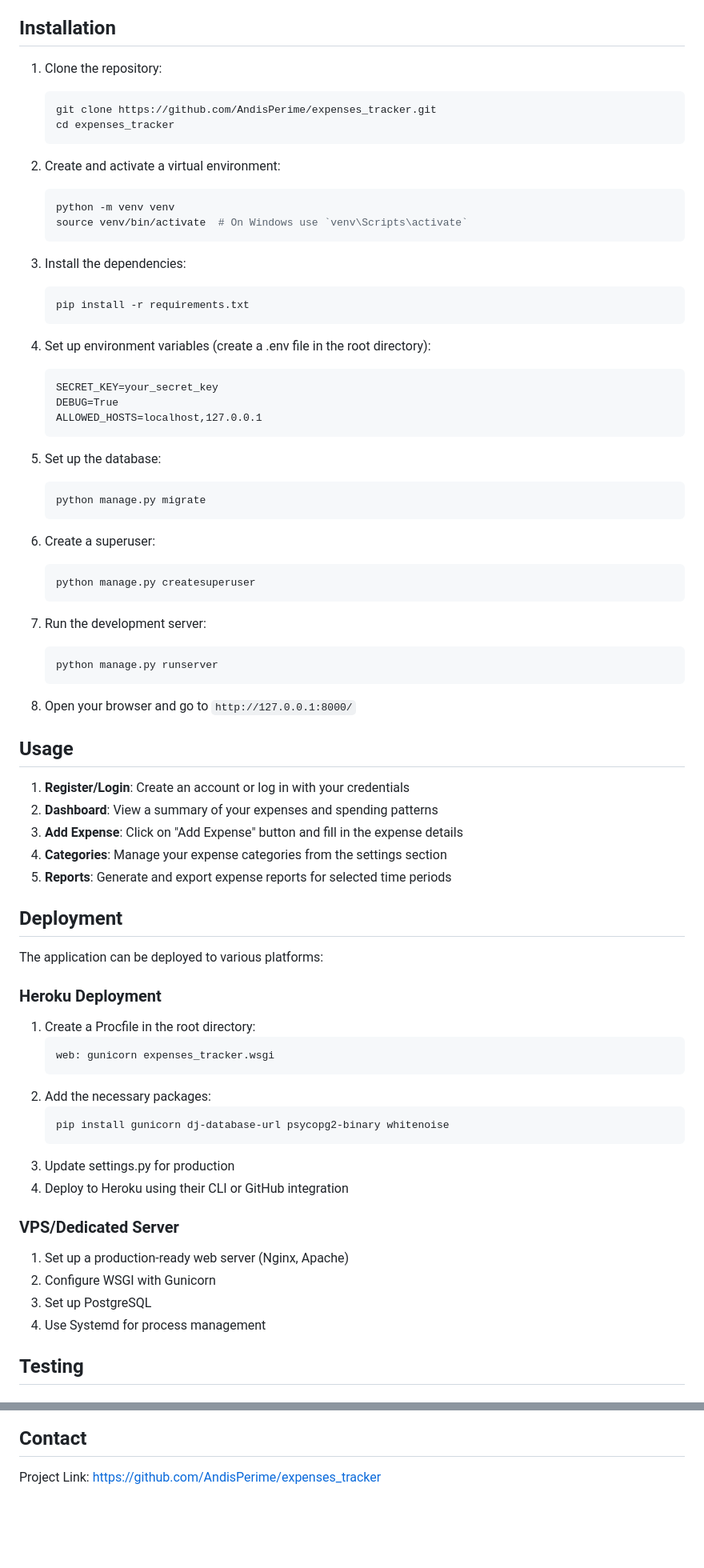
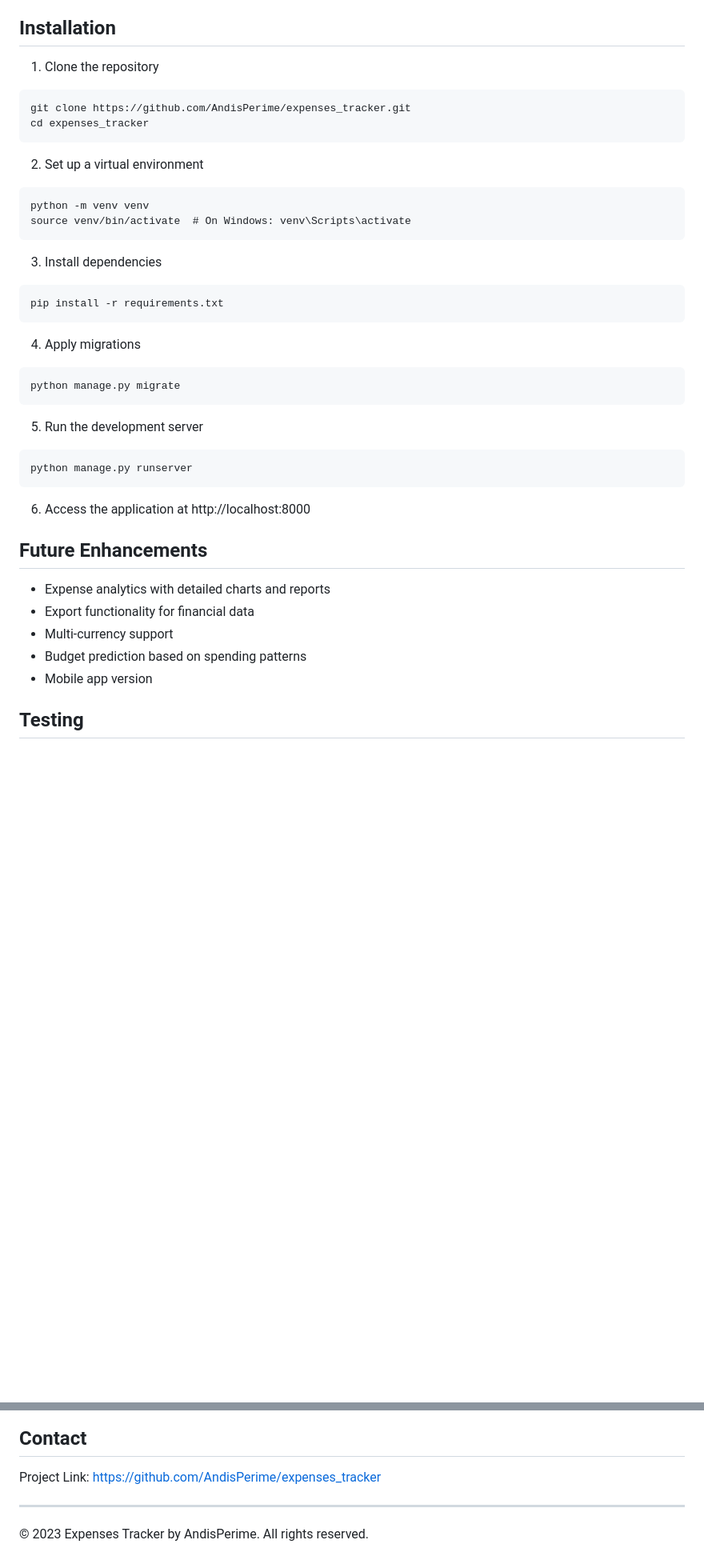
Before and after one commit to AndisPerime/expenses_tracker, a Markdown page: README.md, 2 parts joined by grey strips. Shown at 80% size. GitHub-like rendering; blank space fills up the shorter version.

Commit message:
upd: readme file

````diff
--- a/README.md
+++ b/README.md
@@ -123,77 +138,42 @@ The project board link, can find [here](https://github.com/users/AndisPerime/pro
 
 ## Installation
 
-1. Clone the repository:
-    ```sh
-    git clone https://github.com/AndisPerime/expenses_tracker.git
-    cd expenses_tracker
-    ```
+1. Clone the repository
+```
+git clone https://github.com/AndisPerime/expenses_tracker.git
+cd expenses_tracker
+```
 
-2. Create and activate a virtual environment:
-    ```sh
-    python -m venv venv
-    source venv/bin/activate  # On Windows use `venv\Scripts\activate`
-    ```
+2. Set up a virtual environment
+```
+python -m venv venv
+source venv/bin/activate  # On Windows: venv\Scripts\activate
+```
 
-3. Install the dependencies:
-    ```sh
-    pip install -r requirements.txt
-    ```
+3. Install dependencies
+```
+pip install -r requirements.txt
+```
 
-4. Set up environment variables (create a .env file in the root directory):
-    ```
-    SECRET_KEY=your_secret_key
-    DEBUG=True
-    ALLOWED_HOSTS=localhost,127.0.0.1
-    ```
+4. Apply migrations
+```
+python manage.py migrate
+```
 
-5. Set up the database:
-    ```sh
-    python manage.py migrate
-    ```
+5. Run the development server
+```
+python manage.py runserver
+```
 
-6. Create a superuser:
-    ```sh
-    python manage.py createsuperuser
-    ```
+6. Access the application at http://localhost:8000
 
-7. Run the development server:
-    ```sh
-    python manage.py runserver
-    ```
+## Future Enhancements
 
-8. Open your browser and go to `http://127.0.0.1:8000/`
-
-## Usage
-
-1. **Register/Login**: Create an account or log in with your credentials
-2. **Dashboard**: View a summary of your expenses and spending patterns
-3. **Add Expense**: Click on "Add Expense" button and fill in the expense details
-4. **Categories**: Manage your expense categories from the settings section
-5. **Reports**: Generate and export expense reports for selected time periods
-
-## Deployment
-
-The application can be deployed to various platforms:
-
-### Heroku Deployment
-1. Create a Procfile in the root directory:
-   ```
-   web: gunicorn expenses_tracker.wsgi
-   ```
-2. Add the necessary packages:
-   ```sh
-   pip install gunicorn dj-database-url psycopg2-binary whitenoise
-   ```
-3. Update settings.py for production
-4. Deploy to Heroku using their CLI or GitHub integration
-
-### VPS/Dedicated Server
-1. Set up a production-ready web server (Nginx, Apache)
-2. Configure WSGI with Gunicorn
-3. Set up PostgreSQL
-4. Use Systemd for process management
-
+- Expense analytics with detailed charts and reports
+- Export functionality for financial data
+- Multi-currency support
+- Budget prediction based on spending patterns
+- Mobile app version
 
 ## Testing
   ### Testing browsers
@@ -231,3 +211,7 @@ This project is licensed under the MIT License.
 ## Contact
 
 Project Link: [https://github.com/AndisPerime/expenses_tracker](https://github.com/AndisPerime/expenses_tracker)
+
+---
+
+© 2023 Expenses Tracker by AndisPerime. All rights reserved.
````
Also changed, not shown: other parts of README.md (+36 -21 lines).
